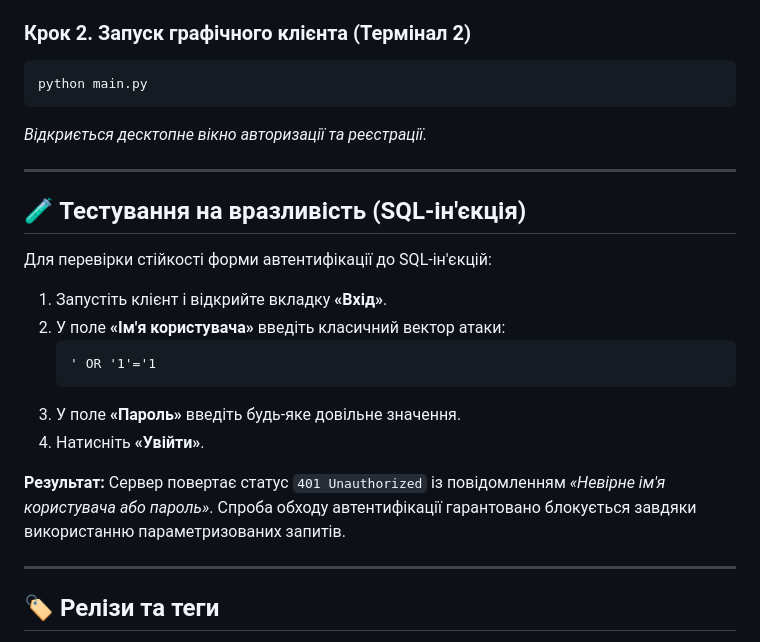
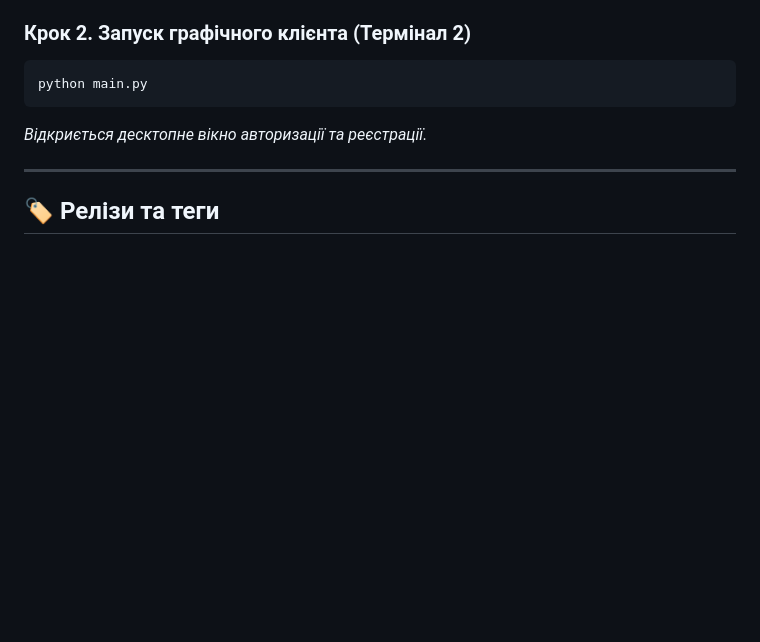
Before and after one commit to Svics322/secure-docvault, a Markdown page: README.md, the part around the change. GitHub-like rendering; blank space fills up the shorter version.

````diff
--- a/README.md
+++ b/README.md
@@ -93,20 +93,6 @@ python main.py
 
 ---
 
-## 🧪 Тестування на вразливість (SQL-ін'єкція)
-
-Для перевірки стійкості форми автентифікації до SQL-ін'єкцій:
-1. Запустіть клієнт і відкрийте вкладку **«Вхід»**.
-2. У поле **«Ім'я користувача»** введіть класичний вектор атаки:
-   ```text
-   ' OR '1'='1
-   ```
-3. У поле **«Пароль»** введіть будь-яке довільне значення.
-4. Натисніть **«Увійти»**.
-
-**Результат:** Сервер повертає статус `401 Unauthorized` із повідомленням *«Невірне ім'я користувача або пароль»*. Спроба обходу автентифікації гарантовано блокується завдяки використанню параметризованих запитів.
-
----
 
 ## 🏷 Релізи та теги
 
````
